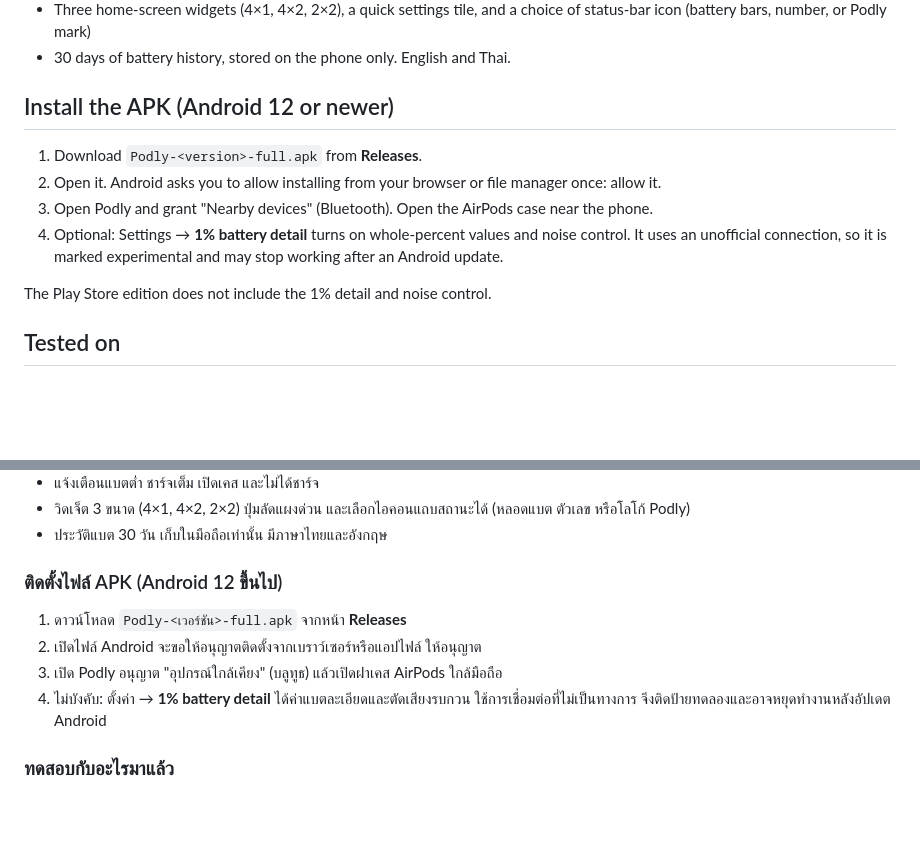
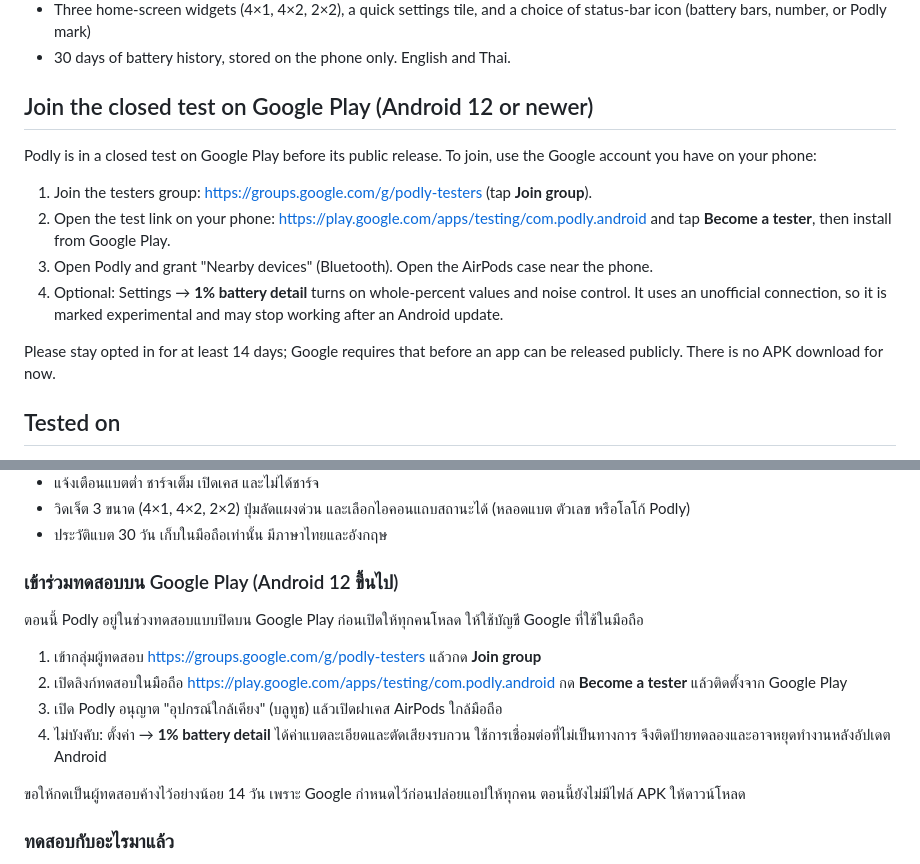
Before and after one commit to See-Muek/podly-app, a Markdown page: README.md, 2 parts joined by grey strips. GitHub-like rendering; blank space fills up the shorter version.

Commit message:
README: join the closed test on Google Play instead of downloading an APK
Co-Authored-By: Claude Sonnet 5.5 <noreply@anthropic.com>

```diff
--- a/README.md
+++ b/README.md
@@ -16,13 +16,14 @@ Battery, case and ear status for AirPods on Android. Free, no ads, no account, n
 - Three home-screen widgets (4×1, 4×2, 2×2), a quick settings tile, and a choice of status-bar icon (battery bars, number, or Podly mark)
 - 30 days of battery history, stored on the phone only. English and Thai.
 
-## Install the APK (Android 12 or newer)
-1. Download `Podly-<version>-full.apk` from **Releases**.
-2. Open it. Android asks you to allow installing from your browser or file manager once: allow it.
+## Join the closed test on Google Play (Android 12 or newer)
+Podly is in a closed test on Google Play before its public release. To join, use the Google account you have on your phone:
+1. Join the testers group: <https://groups.google.com/g/podly-testers> (tap **Join group**).
+2. Open the test link on your phone: <https://play.google.com/apps/testing/com.podly.android> and tap **Become a tester**, then install from Google Play.
 3. Open Podly and grant "Nearby devices" (Bluetooth). Open the AirPods case near the phone.
 4. Optional: Settings → **1% battery detail** turns on whole-percent values and noise control. It uses an unofficial connection, so it is marked experimental and may stop working after an Android update.
 
-The Play Store edition does not include the 1% detail and noise control.
+Please stay opted in for at least 14 days; Google requires that before an app can be released publicly. There is no APK download for now.
 
 ## Tested on
 Only **AirPods Pro 2 (USB-C)** with a Samsung Galaxy Z Fold, Android 16/17. Other models follow public information about what AirPods broadcast, so a feature can behave differently. Podly shows each item as working only after it really worked on your earbuds (Settings → Compatibility).
@@ -52,11 +53,14 @@ Podly แสดงแบตเตอรี่ เคส และสถานะ
 - วิดเจ็ต 3 ขนาด (4×1, 4×2, 2×2) ปุ่มลัดแผงด่วน และเลือกไอคอนแถบสถานะได้ (หลอดแบต ตัวเลข หรือโลโก้ Podly)
 - ประวัติแบต 30 วัน เก็บในมือถือเท่านั้น มีภาษาไทยและอังกฤษ
 
-### ติดตั้งไฟล์ APK (Android 12 ขึ้นไป)
-1. ดาวน์โหลด `Podly-<เวอร์ชัน>-full.apk` จากหน้า **Releases**
-2. เปิดไฟล์ Android จะขอให้อนุญาตติดตั้งจากเบราว์เซอร์หรือแอปไฟล์ ให้อนุญาต
+### เข้าร่วมทดสอบบน Google Play (Android 12 ขึ้นไป)
+ตอนนี้ Podly อยู่ในช่วงทดสอบแบบปิดบน Google Play ก่อนเปิดให้ทุกคนโหลด ให้ใช้บัญชี Google ที่ใช้ในมือถือ
+1. เข้ากลุ่มผู้ทดสอบ <https://groups.google.com/g/podly-testers> แล้วกด **Join group**
+2. เปิดลิงก์ทดสอบในมือถือ <https://play.google.com/apps/testing/com.podly.android> กด **Become a tester** แล้วติดตั้งจาก Google Play
 3. เปิด Podly อนุญาต "อุปกรณ์ใกล้เคียง" (บลูทูธ) แล้วเปิดฝาเคส AirPods ใกล้มือถือ
 4. ไม่บังคับ: ตั้งค่า → **1% battery detail** ได้ค่าแบตละเอียดและตัดเสียงรบกวน ใช้การเชื่อมต่อที่ไม่เป็นทางการ จึงติดป้ายทดลองและอาจหยุดทำงานหลังอัปเดต Android
+
+ขอให้กดเป็นผู้ทดสอบค้างไว้อย่างน้อย 14 วัน เพราะ Google กำหนดไว้ก่อนปล่อยแอปให้ทุกคน ตอนนี้ยังไม่มีไฟล์ APK ให้ดาวน์โหลด
 
 ### ทดสอบกับอะไรมาแล้ว
 ทดสอบกับ **AirPods Pro 2 (USB-C)** บน Samsung Galaxy Z Fold เท่านั้น รุ่นอื่นทำงานตามข้อมูลสาธารณะ ฟีเจอร์อาจต่างกันได้ แต่ละรายการจะขึ้นว่าใช้ได้ต่อเมื่อทำงานจริงกับหูฟังของคุณ (ตั้งค่า → Compatibility)
```
